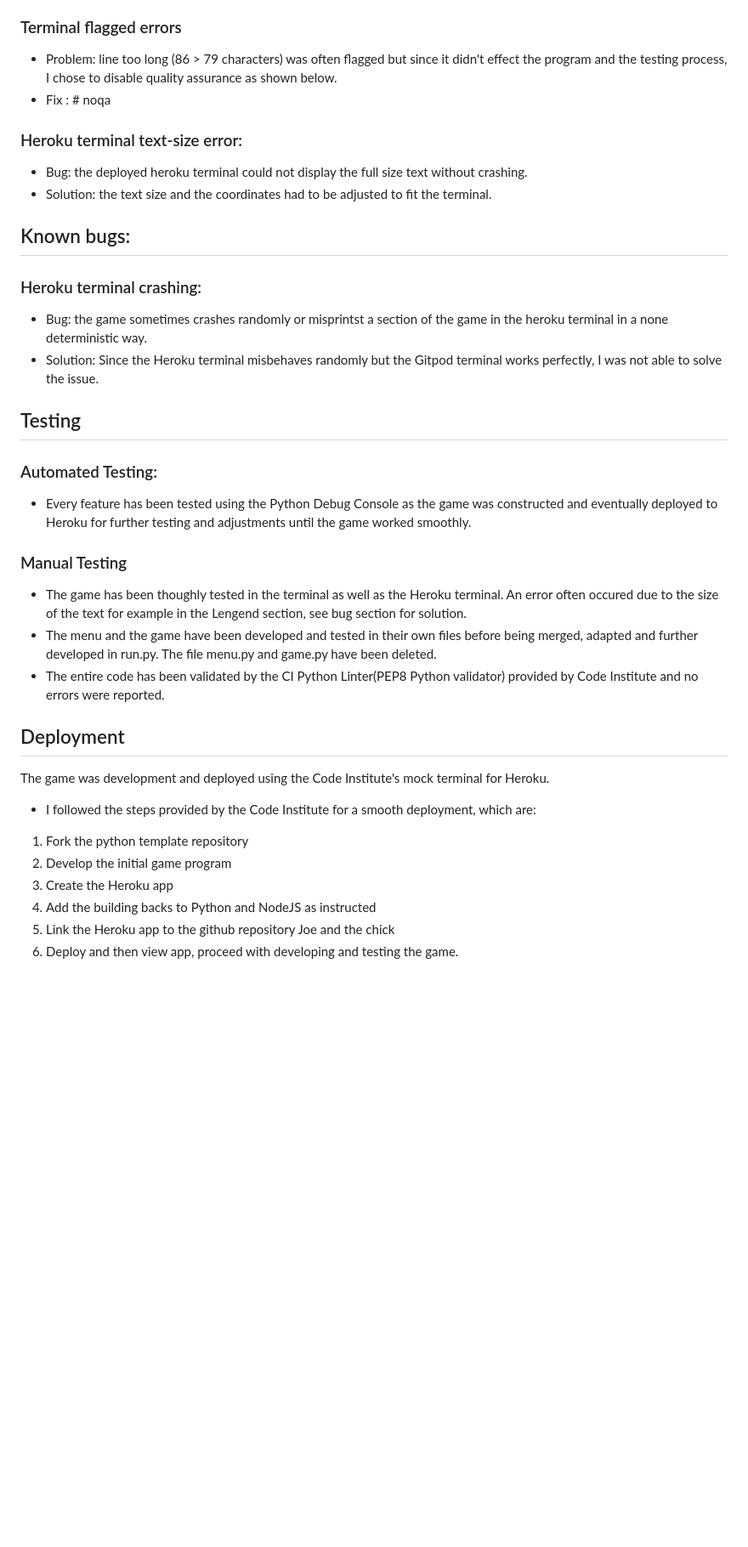
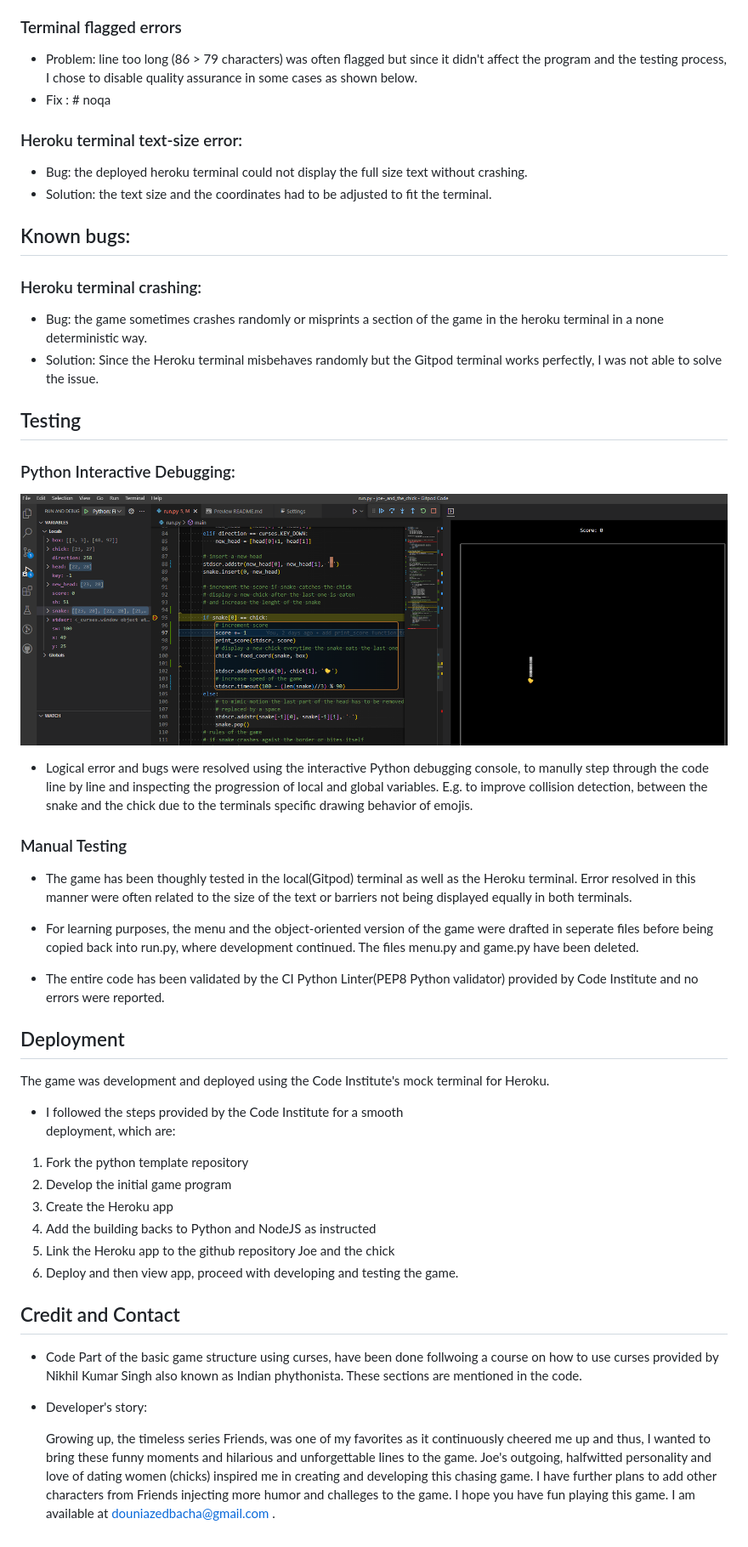
Before and after one commit to DouniaBK/joe_and_the_chick, a Markdown page: README.md, the part around one of its changes. Shown at 85% size. Drawn GitHub-style; pictures changed too: images/screenshot_debug_coordinates.png (added); blank space fills up the shorter version.

Commit message:
Add description to README and tidy up code

```diff
--- a/README.md
+++ b/README.md
@@ -209,30 +210,51 @@ addstr returns an error.
 
 ### Terminal flagged errors
-* Problem: line too long (86 > 79 characters) was often flagged but since it didn't effect the program and the testing process, I chose to disable quality assurance as shown below.
+* Problem: line too long (86 > 79 characters) was often flagged but since it didn't affect the program and the testing process, I chose to disable quality assurance in some cases as shown below.
 * Fix : # noqa
 
 ### Heroku terminal text-size error:
+
 * Bug: the deployed heroku terminal could not display the full size text without crashing.
 * Solution: the text size and the coordinates had to be adjusted to fit the terminal.
+
 ## Known bugs:
 ### Heroku terminal crashing:
-* Bug: the game sometimes crashes randomly or misprintst a section of the game in the heroku terminal in a none deterministic way.
+* Bug: the game sometimes crashes randomly or misprints a section of the game in the heroku terminal in a none deterministic way.
 * Solution: Since the Heroku terminal misbehaves randomly but the Gitpod terminal works perfectly, I was not able to solve the issue.
+
 ## Testing
-### Automated Testing:
-- Every feature has been tested using the Python Debug Console as the game was constructed and eventually deployed to Heroku for further testing and adjustments until the game worked smoothly.
+### Python Interactive Debugging:
+![interactive debugging ](images/screenshot_debug_coordinates.png)
+- Logical error and bugs were resolved using the interactive Python debugging console, to manully step through the code line by line and inspecting the progression of local and global variables. E.g. to improve collision detection, between the snake and the chick due to the terminals specific drawing behavior of emojis.
+
 
 ### Manual Testing
-- The game has been thoughly tested in the terminal as well as the Heroku terminal. An error often occured due to the size of the text for example in the Lengend section, see bug section for solution.
-- The menu and the game have been developed and tested in their own files before being merged, adapted and further developed in run.py. The file menu.py and game.py have been deleted.
+- The game has been thoughly tested in the local(Gitpod) terminal as well as the Heroku terminal. Error resolved in this manner were often related to the size of the text or barriers not being displayed equally in both terminals.
+
+- For learning purposes, the menu and the object-oriented version of the game were drafted in seperate files before being copied back into run.py, where development continued. The files menu.py and game.py have been deleted.
+
 - The entire code has been validated by the CI Python Linter(PEP8 Python validator) provided by Code Institute and no errors were reported.
 
 ## Deployment
+
  The game was development and deployed using the Code Institute's mock terminal for Heroku.
- * I followed the steps provided by the Code Institute for a smooth deployment, which are:
+
+ * I followed the steps provided by the Code Institute for a smooth
+     deployment, which are:
   1. Fork the python template repository
   2. Develop the initial game program
   3. Create the Heroku app
   4. Add the building backs to Python and NodeJS as instructed
   5. Link the Heroku app to the github repository Joe and the chick
   6. Deploy and then view app, proceed with developing and testing the game.
+
+## Credit and Contact
+
+* Code
+    Part of the basic game structure using curses, have been done follwoing a course on how to use curses provided by Nikhil Kumar Singh also known as Indian phythonista. These sections are mentioned in the code.
+
+* Developer's story:
+
+    Growing up, the timeless series Friends, was one of my favorites as it continuously cheered me up and thus, I wanted to bring
+    these funny moments and hilarious and unforgettable lines to the game. Joe's outgoing, halfwitted personality and love of dating women (chicks) inspired me in creating and developing this chasing game. I have further plans to add other characters from Friends injecting more humor and challeges to the game. I hope you have fun playing this game.
+    I am available at douniazedbacha@gmail.com .
```
Also changed, not shown: other parts of README.md (+53 -52 lines), images/Screenshot-menu.png (added), images/Screenshot_debug_Sandwich_location.png (added), images/screenshot_debug_coord_chick.png (added), images/screenshot_level1.png (added), 3 other files.
